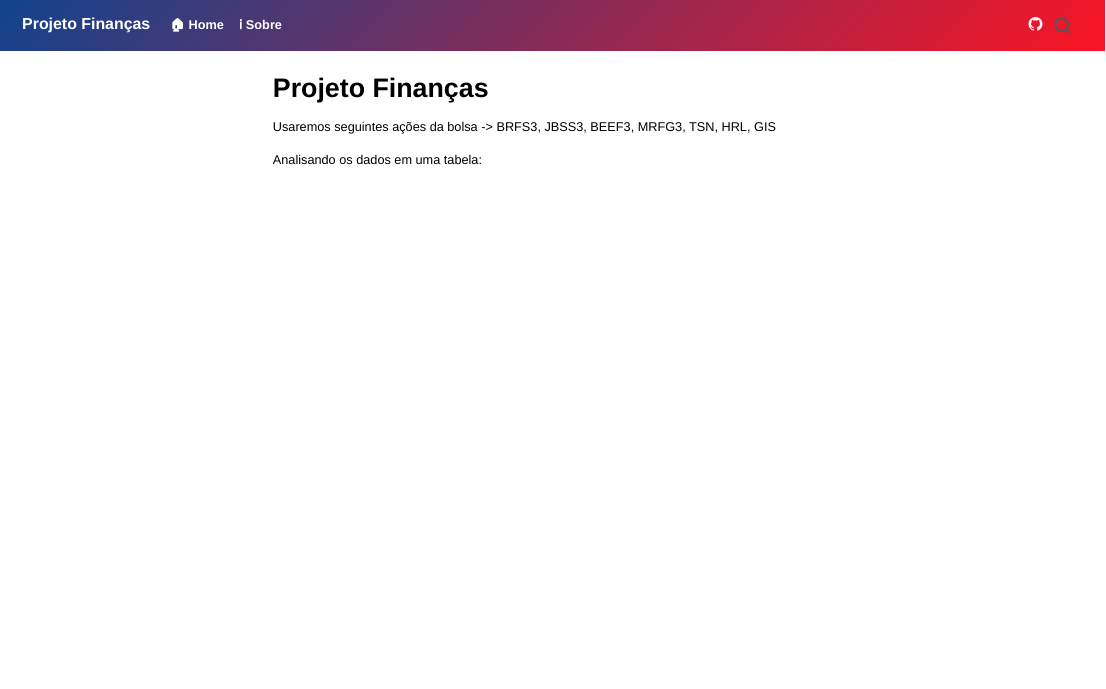
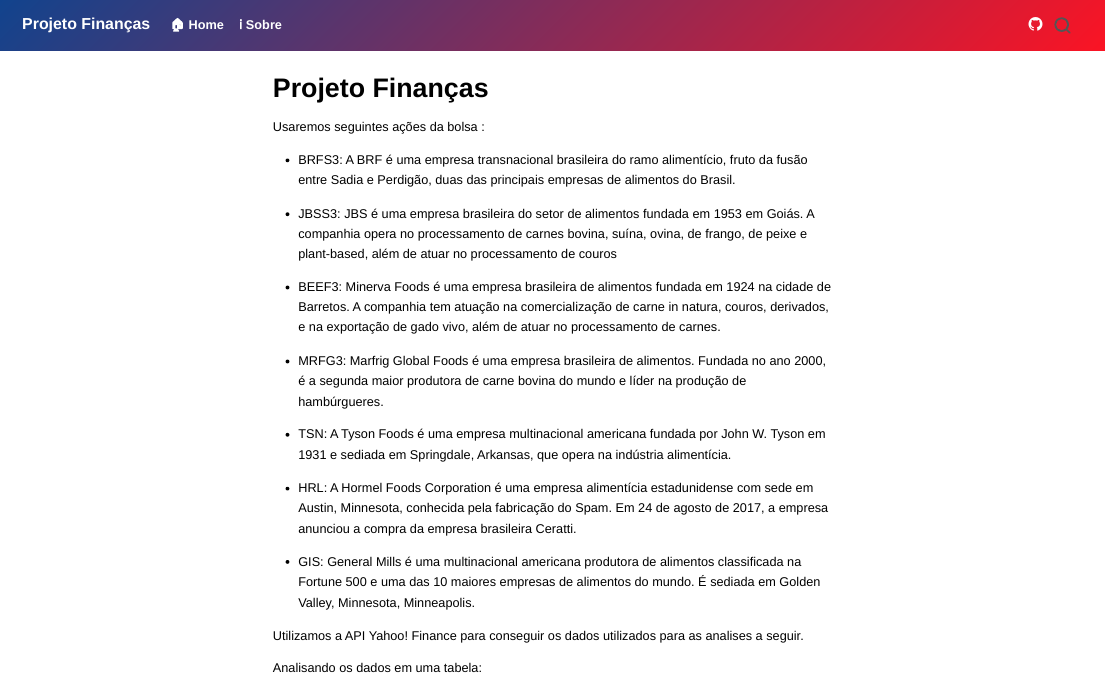
Before and after one commit to FinancasFAE/Grupo_FAE, a Quarto document (index.qmd): the page in a window 1100 px wide, from its top. The pictures show the output file index.html that the author committed with the source, opened offline; menus at the side of the page are left out; long lines of code are wrapped.

Commit message:
texto inicial

````diff
--- a/index.qmd
+++ b/index.qmd
@@ -23,7 +23,30 @@
 
 ```
 
-Usaremos seguintes ações da bolsa -\> BRFS3, JBSS3, BEEF3, MRFG3, TSN, HRL, GIS
+Usaremos seguintes ações da bolsa :
+
+
+- BRFS3: A BRF é uma empresa transnacional brasileira do ramo alimentício, fruto da fusão entre Sadia e Perdigão, duas das principais empresas de alimentos do Brasil.
+
+
+- JBSS3: JBS é uma empresa brasileira do setor de alimentos fundada em 1953 em Goiás. A companhia opera no processamento de carnes bovina, suína, ovina, de frango, de peixe e plant-based, além de atuar no processamento de couros
+
+- BEEF3: Minerva Foods é uma empresa brasileira de alimentos fundada em 1924 na cidade de Barretos. A companhia tem atuação na comercialização de carne in natura, couros, derivados, e na exportação de gado vivo, além de atuar no processamento de carnes.
+
+- MRFG3: Marfrig Global Foods é uma empresa brasileira de alimentos. Fundada no ano 2000, é a segunda maior produtora de carne bovina do mundo e líder na produção de hambúrgueres.
+
+- TSN: A Tyson Foods é uma empresa multinacional americana fundada por John W. Tyson em 1931 e sediada em Springdale, Arkansas, que opera na indústria alimentícia.
+
+- HRL: A Hormel Foods Corporation é uma empresa alimentícia estadunidense com sede em Austin, Minnesota, conhecida pela fabricação do Spam. Em 24 de agosto de 2017, a empresa anunciou a compra da empresa brasileira Ceratti.
+
+- GIS: General Mills é uma multinacional americana produtora de alimentos classificada na Fortune 500 e uma das 10 maiores empresas de alimentos do mundo. É sediada em Golden Valley, Minnesota, Minneapolis.
+
+
+
+Utilizamos a API Yahoo! Finance para conseguir os dados utilizados para as analises a seguir.
+
+
+
 
 Analisando os dados em uma tabela:
 
````
Also changed, not shown: index.html, search.json.
